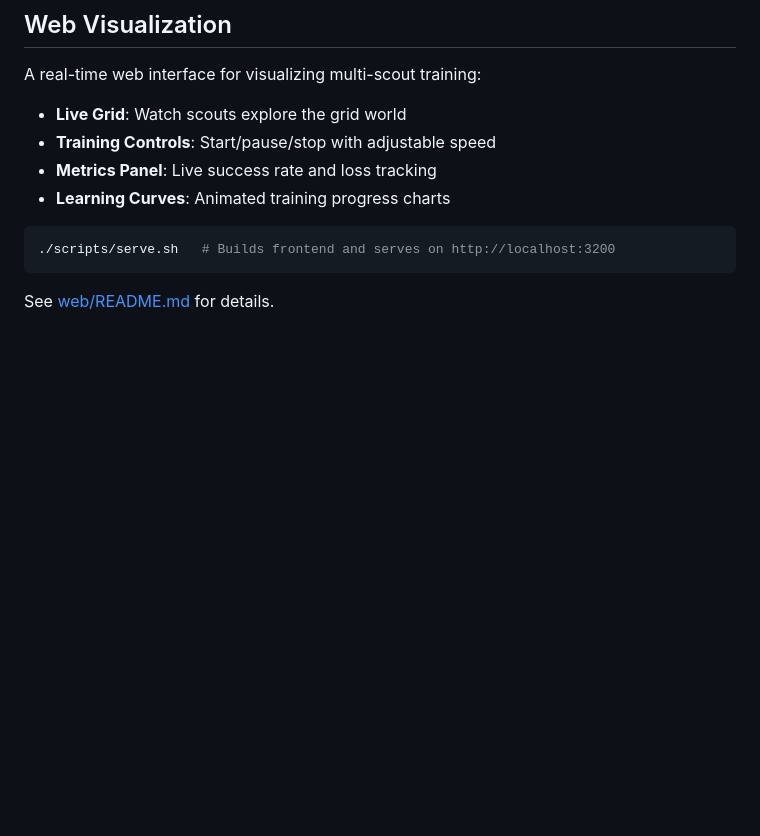
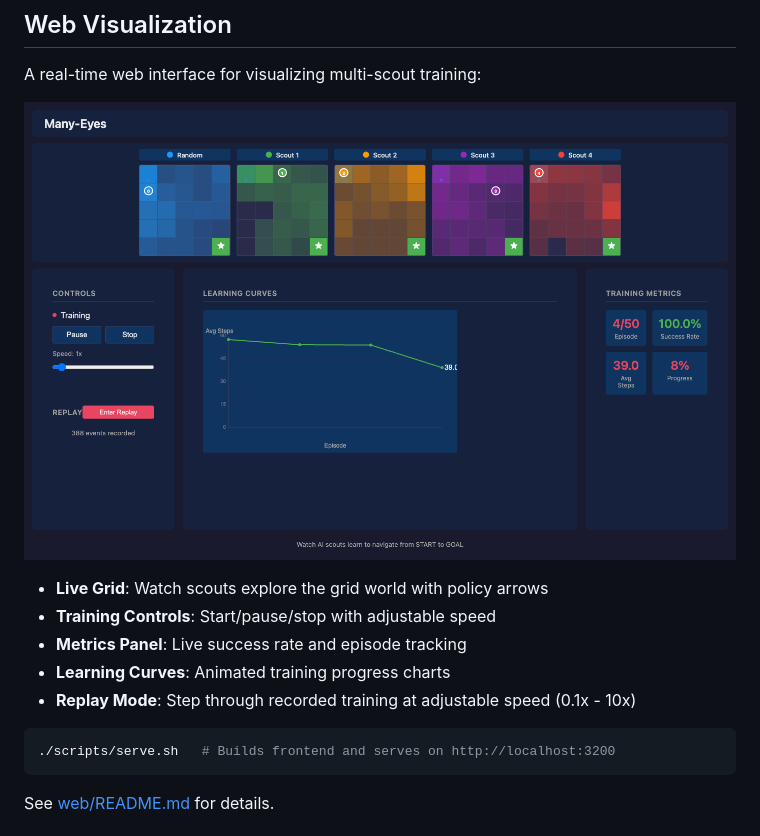
Before and after one commit to softwarewrighter/many-eyes-learning, a Markdown page: README.md, the part around the change. GitHub-like rendering; pictures changed too: images/screenshot.png; blank space fills up the shorter version.

````diff
--- a/README.md
+++ b/README.md
@@ -137,10 +137,13 @@ uv pip install -e ".[web]"
 
 A real-time web interface for visualizing multi-scout training:
 
-- **Live Grid**: Watch scouts explore the grid world
+![Web Visualization](images/screenshot.png?ts=1771975087772)
+
+- **Live Grid**: Watch scouts explore the grid world with policy arrows
 - **Training Controls**: Start/pause/stop with adjustable speed
-- **Metrics Panel**: Live success rate and loss tracking
+- **Metrics Panel**: Live success rate and episode tracking
 - **Learning Curves**: Animated training progress charts
+- **Replay Mode**: Step through recorded training at adjustable speed (0.1x - 10x)
 
 ```bash
 ./scripts/serve.sh   # Builds frontend and serves on http://localhost:3200
````
Also changed, not shown: 5 other files.
